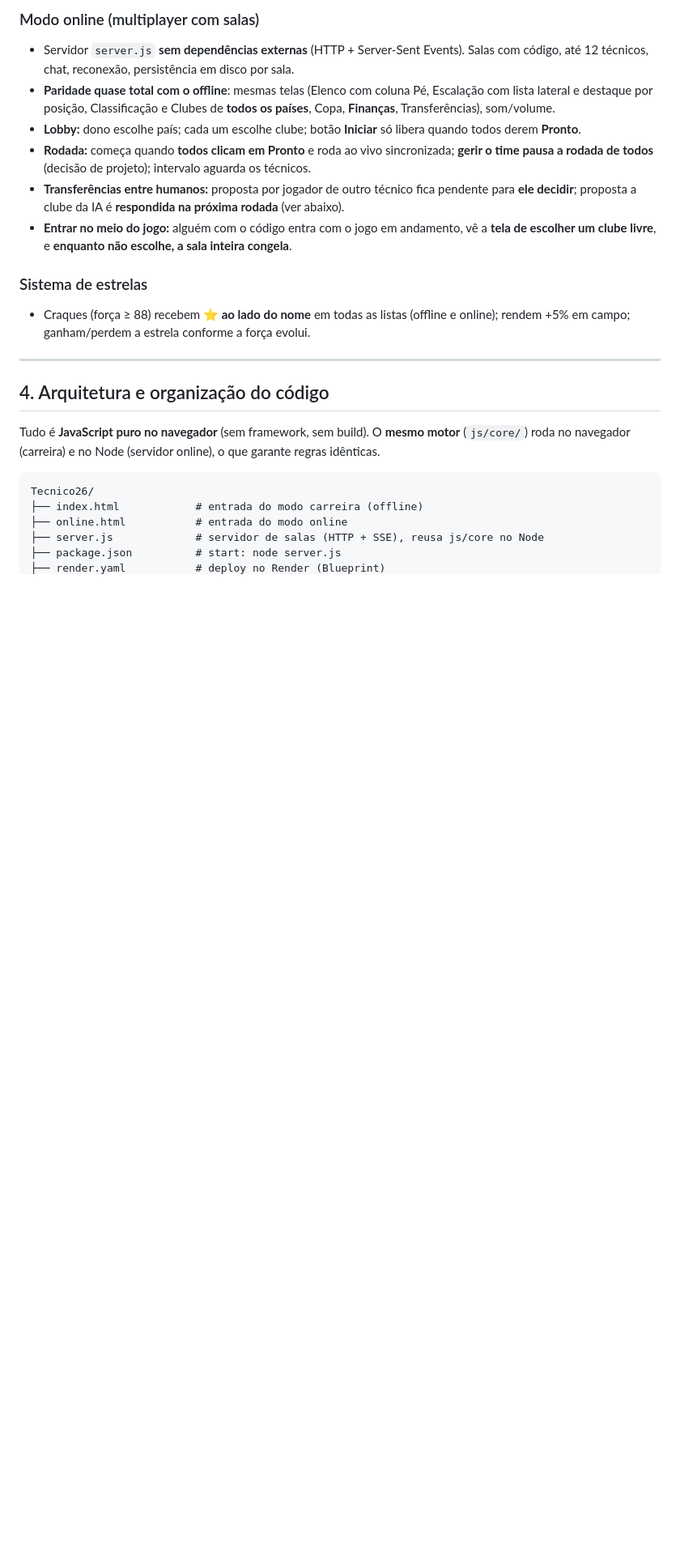
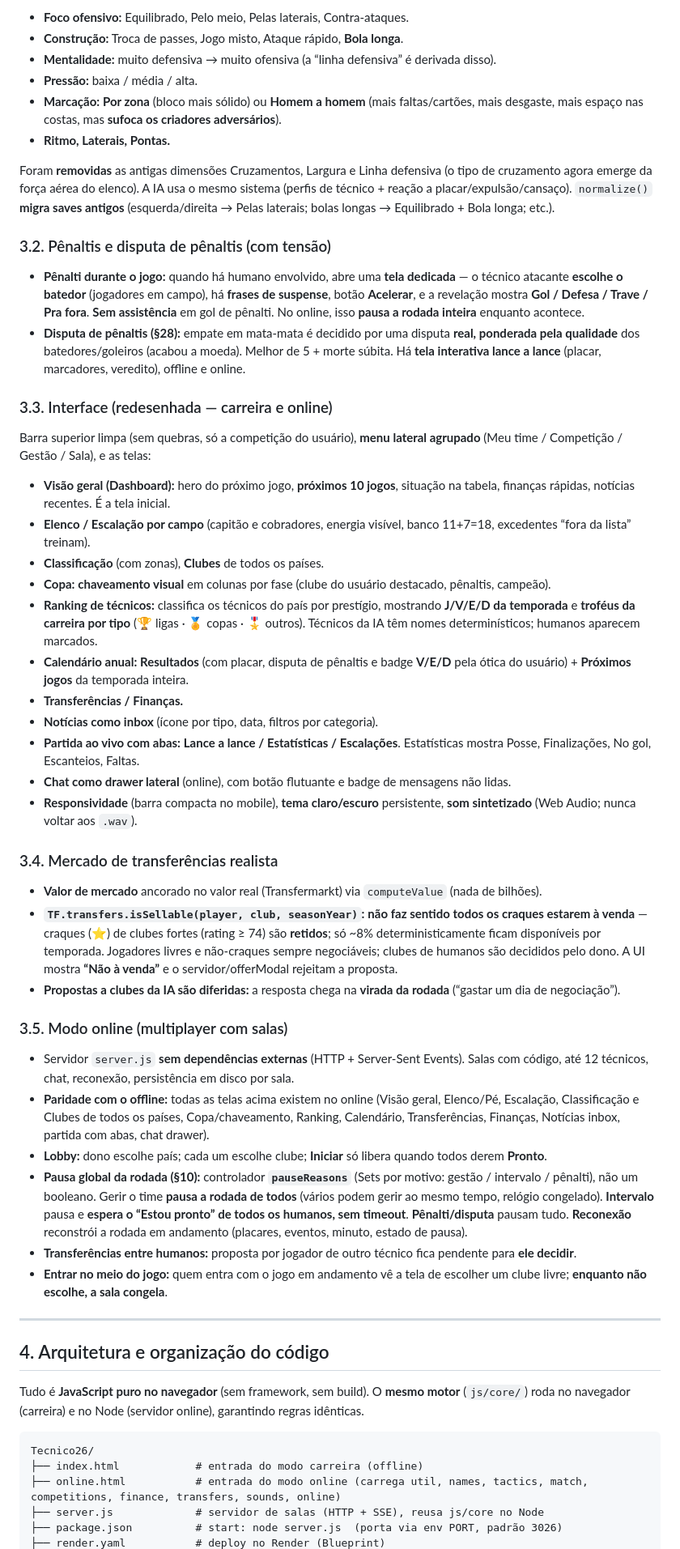
Before and after one commit to filipysilva/soccer-manager, a Markdown page: RESUMO-PROJETO.md, the part around one of its changes. Shown at 81% size. Rendered like a GitHub page; blank space fills up the shorter version.

````diff
--- a/RESUMO-PROJETO.md
+++ b/RESUMO-PROJETO.md
@@ -51,25 +43,55 @@ Existiam duas pastas no desktop:
 
-### Modo online (multiplayer com salas)
+- **Foco ofensivo:** Equilibrado, Pelo meio, Pelas laterais, Contra-ataques.
+- **Construção:** Troca de passes, Jogo misto, Ataque rápido, **Bola longa**.
+- **Mentalidade:** muito defensiva → muito ofensiva (a “linha defensiva” é derivada disso).
+- **Pressão:** baixa / média / alta.
+- **Marcação:** **Por zona** (bloco mais sólido) ou **Homem a homem** (mais faltas/cartões, mais desgaste, mais espaço nas costas, mas **sufoca os criadores adversários**).
+- **Ritmo, Laterais, Pontas.**
+
+Foram **removidas** as antigas dimensões Cruzamentos, Largura e Linha defensiva (o tipo de cruzamento agora emerge da força aérea do elenco). A IA usa o mesmo sistema (perfis de técnico + reação a placar/expulsão/cansaço). `normalize()` **migra saves antigos** (esquerda/direita → Pelas laterais; bolas longas → Equilibrado + Bola longa; etc.).
+
+### 3.2. Pênaltis e disputa de pênaltis (com tensão)
+- **Pênalti durante o jogo:** quando há humano envolvido, abre uma **tela dedicada** — o técnico atacante **escolhe o batedor** (jogadores em campo), há **frases de suspense**, botão **Acelerar**, e a revelação mostra **Gol / Defesa / Trave / Pra fora**. **Sem assistência** em gol de pênalti. No online, isso **pausa a rodada inteira** enquanto acontece.
+- **Disputa de pênaltis (§28):** empate em mata-mata é decidido por uma disputa **real, ponderada pela qualidade** dos batedores/goleiros (acabou a moeda). Melhor de 5 + morte súbita. Há **tela interativa lance a lance** (placar, marcadores, veredito), offline e online.
+
+### 3.3. Interface (redesenhada — carreira e online)
+Barra superior limpa (sem quebras, só a competição do usuário), **menu lateral agrupado** (Meu time / Competição / Gestão / Sala), e as telas:
+
+- **Visão geral (Dashboard):** hero do próximo jogo, **próximos 10 jogos**, situação na tabela, finanças rápidas, notícias recentes. É a tela inicial.
+- **Elenco / Escalação por campo** (capitão e cobradores, energia visível, banco 11+7=18, excedentes “fora da lista” treinam).
+- **Classificação** (com zonas), **Clubes** de todos os países.
+- **Copa:** **chaveamento visual** em colunas por fase (clube do usuário destacado, pênaltis, campeão).
+- **Ranking de técnicos:** classifica os técnicos do país por prestígio, mostrando **J/V/E/D da temporada** e **troféus da carreira por tipo** (🏆 ligas · 🏅 copas · 🎖️ outros). Técnicos da IA têm nomes determinísticos; humanos aparecem marcados.
+- **Calendário anual:** **Resultados** (com placar, disputa de pênaltis e badge **V/E/D** pela ótica do usuário) + **Próximos jogos** da temporada inteira.
+- **Transferências / Finanças.**
+- **Notícias como inbox** (ícone por tipo, data, filtros por categoria).
+- **Partida ao vivo com abas:** **Lance a lance / Estatísticas / Escalações**. Estatísticas mostra Posse, Finalizações, No gol, Escanteios, Faltas.
+- **Chat como drawer lateral** (online), com botão flutuante e badge de mensagens não lidas.
+- **Responsividade** (barra compacta no mobile), **tema claro/escuro** persistente, **som sintetizado** (Web Audio; nunca voltar aos `.wav`).
+
+### 3.4. Mercado de transferências realista
+- **Valor de mercado** ancorado no valor real (Transfermarkt) via `computeValue` (nada de bilhões).
+- **`TF.transfers.isSellable(player, club, seasonYear)`:** **não faz sentido todos os craques estarem à venda** — craques (⭐) de clubes fortes (rating ≥ 74) são **retidos**; só ~8% deterministicamente ficam disponíveis por temporada. Jogadores livres e não-craques sempre negociáveis; clubes de humanos são decididos pelo dono. A UI mostra **“Não à venda”** e o servidor/offerModal rejeitam a proposta.
+- **Propostas a clubes da IA são diferidas:** a resposta chega na **virada da rodada** (“gastar um dia de negociação”).
+
+### 3.5. Modo online (multiplayer com salas)
 - Servidor `server.js` **sem dependências externas** (HTTP + Server-Sent Events). Salas com código, até 12 técnicos, chat, reconexão, persistência em disco por sala.
-- **Paridade quase total com o offline**: mesmas telas (Elenco com coluna Pé, Escalação com lista lateral e destaque por posição, Classificação e Clubes de **todos os países**, Copa, **Finanças**, Transferências), som/volume.
-- **Lobby:** dono escolhe país; cada um escolhe clube; botão **Iniciar** só libera quando todos derem **Pronto**.
-- **Rodada:** começa quando **todos clicam em Pronto** e roda ao vivo sincronizada; **gerir o time pausa a rodada de todos** (decisão de projeto); intervalo aguarda os técnicos.
-- **Transferências entre humanos:** proposta por jogador de outro técnico fica pendente para **ele decidir**; proposta a clube da IA é **respondida na próxima rodada** (ver abaixo).
-- **Entrar no meio do jogo:** alguém com o código entra com o jogo em andamento, vê a **tela de escolher um clube livre**, e **enquanto não escolhe, a sala inteira congela**.
-
-### Sistema de estrelas
-- Craques (força ≥ 88) recebem **⭐ ao lado do nome** em todas as listas (offline e online); rendem +5% em campo; ganham/perdem a estrela conforme a força evolui.
+- **Paridade com o offline:** todas as telas acima existem no online (Visão geral, Elenco/Pé, Escalação, Classificação e Clubes de todos os países, Copa/chaveamento, Ranking, Calendário, Transferências, Finanças, Notícias inbox, partida com abas, chat drawer).
+- **Lobby:** dono escolhe país; cada um escolhe clube; **Iniciar** só libera quando todos derem **Pronto**.
+- **Pausa global da rodada (§10):** controlador **`pauseReasons`** (Sets por motivo: gestão / intervalo / pênalti), não um booleano. Gerir o time **pausa a rodada de todos** (vários podem gerir ao mesmo tempo, relógio congelado). **Intervalo** pausa e **espera o “Estou pronto” de todos os humanos, sem timeout**. **Pênalti/disputa** pausam tudo. **Reconexão** reconstrói a rodada em andamento (placares, eventos, minuto, estado de pausa).
+- **Transferências entre humanos:** proposta por jogador de outro técnico fica pendente para **ele decidir**.
+- **Entrar no meio do jogo:** quem entra com o jogo em andamento vê a tela de escolher um clube livre; **enquanto não escolhe, a sala congela**.
 
 ---
 
 ## 4. Arquitetura e organização do código
 
-Tudo é **JavaScript puro no navegador** (sem framework, sem build). O **mesmo motor** (`js/core/`) roda no navegador (carreira) e no Node (servidor online), o que garante regras idênticas.
+Tudo é **JavaScript puro no navegador** (sem framework, sem build). O **mesmo motor** (`js/core/`) roda no navegador (carreira) e no Node (servidor online), garantindo regras idênticas.
 
 ```
 Tecnico26/
 ├── index.html            # entrada do modo carreira (offline)
-├── online.html           # entrada do modo online
+├── online.html           # entrada do modo online (carrega util, names, tactics, match, competitions, finance, transfers, sounds, online)
 ├── server.js             # servidor de salas (HTTP + SSE), reusa js/core no Node
-├── package.json          # start: node server.js
+├── package.json          # start: node server.js  (porta via env PORT, padrão 3026)
 ├── render.yaml           # deploy no Render (Blueprint)
````
Also changed, not shown: other parts of RESUMO-PROJETO.md (+59 -69 lines).
